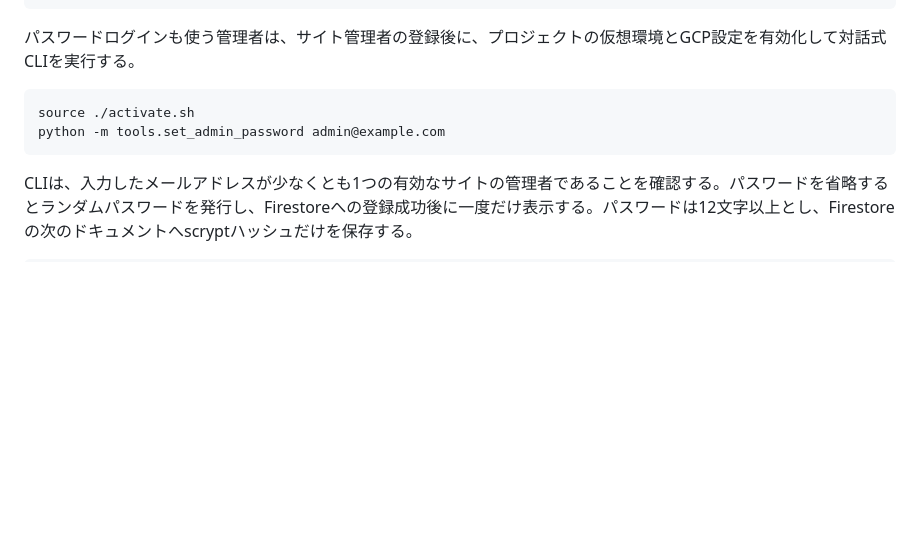
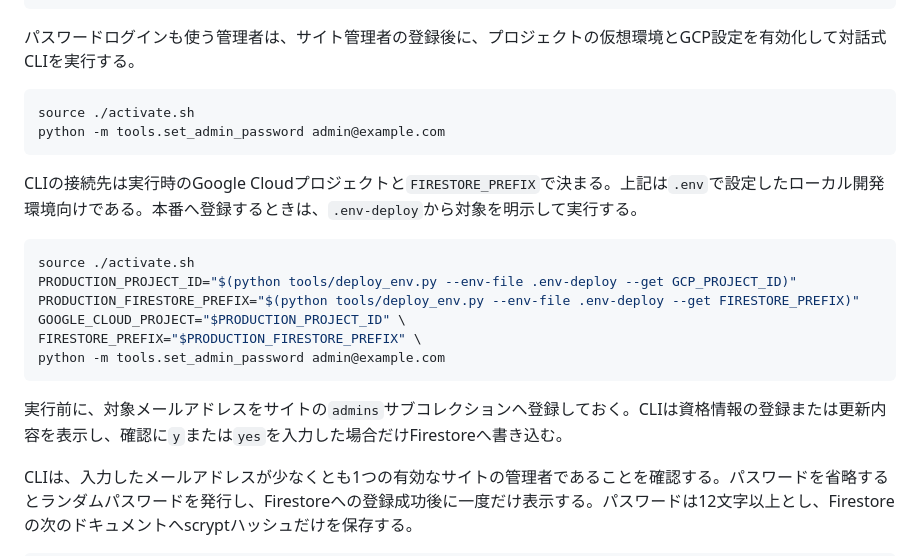
Before and after one commit to sgk/webhost, a Markdown page: docs/gcp.md, the part around the change. GitHub-like rendering; blank space fills up the shorter version.

Commit message:
docs: パスワード認証CLIの本番手順を追記
ユーザーの指示:
- CLIの使い方をドキュメントへ記録すること

変更内容:
- CLIの接続先がGoogle CloudプロジェクトとFIRESTORE_PREFIXで決まることを明記
- .env-deployから本番設定を取得して資格情報を登録するコマンド例を追加
- サイト管理者の事前登録と確認入力について追記

````diff
--- a/docs/gcp.md
+++ b/docs/gcp.md
@@ -377,6 +377,19 @@ source ./activate.sh
 python -m tools.set_admin_password admin@example.com
 ```
 
+CLIの接続先は実行時のGoogle Cloudプロジェクトと`FIRESTORE_PREFIX`で決まる。上記は`.env`で設定したローカル開発環境向けである。本番へ登録するときは、`.env-deploy`から対象を明示して実行する。
+
+```bash
+source ./activate.sh
+PRODUCTION_PROJECT_ID="$(python tools/deploy_env.py --env-file .env-deploy --get GCP_PROJECT_ID)"
+PRODUCTION_FIRESTORE_PREFIX="$(python tools/deploy_env.py --env-file .env-deploy --get FIRESTORE_PREFIX)"
+GOOGLE_CLOUD_PROJECT="$PRODUCTION_PROJECT_ID" \
+FIRESTORE_PREFIX="$PRODUCTION_FIRESTORE_PREFIX" \
+python -m tools.set_admin_password admin@example.com
+```
+
+実行前に、対象メールアドレスをサイトの`admins`サブコレクションへ登録しておく。CLIは資格情報の登録または更新内容を表示し、確認に`y`または`yes`を入力した場合だけFirestoreへ書き込む。
+
 CLIは、入力したメールアドレスが少なくとも1つの有効なサイトの管理者であることを確認する。パスワードを省略するとランダムパスワードを発行し、Firestoreへの登録成功後に一度だけ表示する。パスワードは12文字以上とし、Firestoreの次のドキュメントへscryptハッシュだけを保存する。
 
 ```text
````
